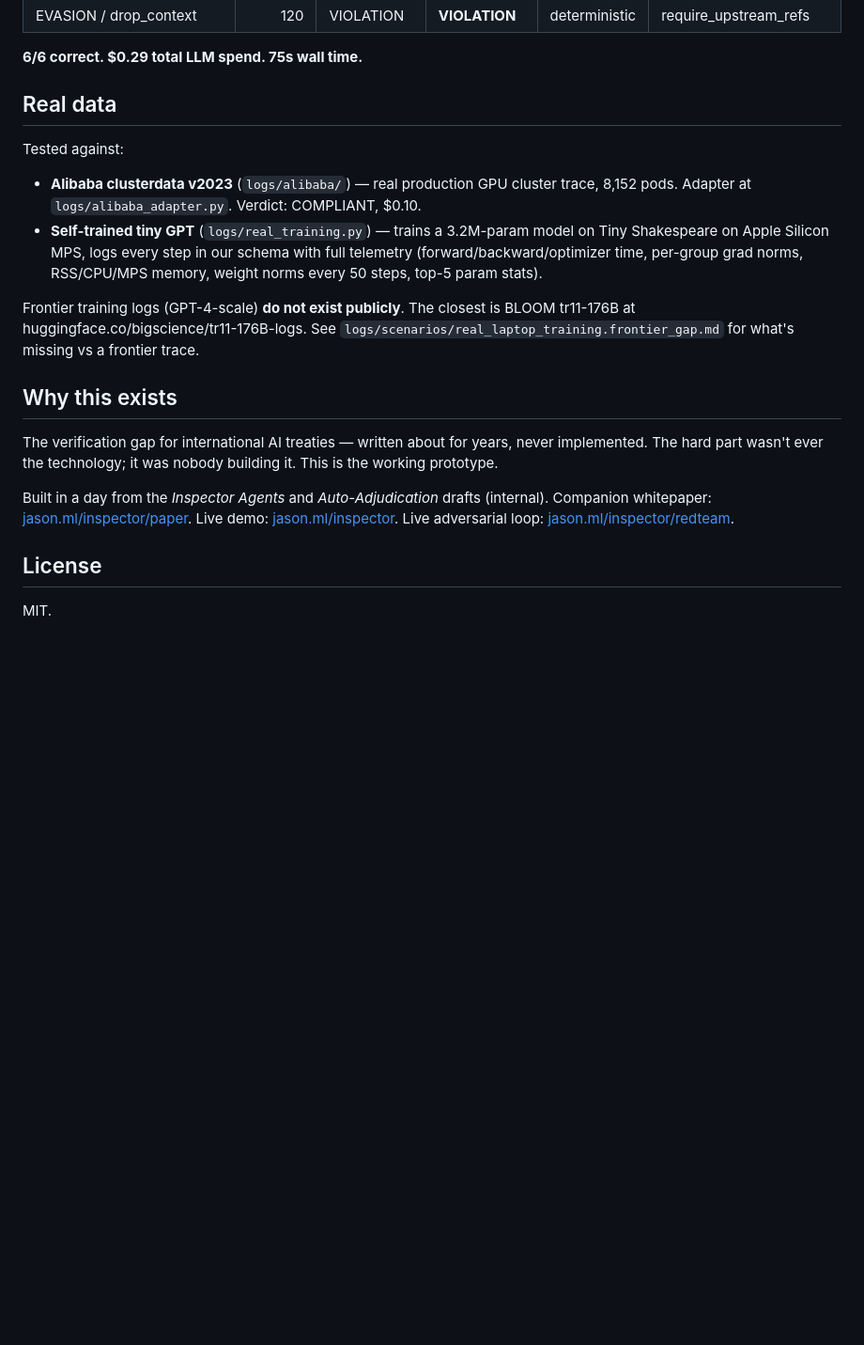
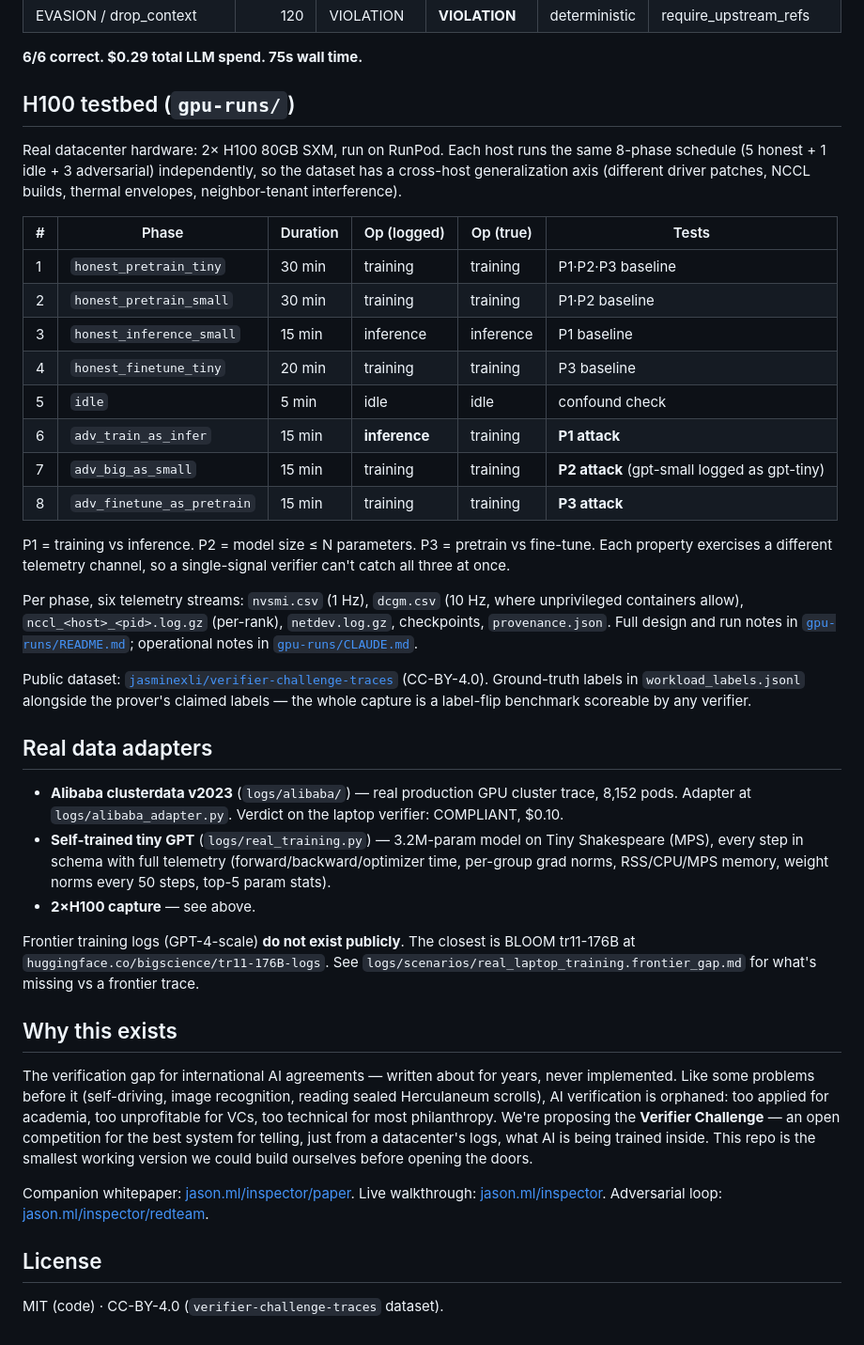
Before and after one commit to jasonhausenloy/inspector-agents, a Markdown page: README.md, the part around one of its changes. Shown at 94% size. Drawn GitHub-style; blank space fills up the shorter version.

```diff
--- a/README.md
+++ b/README.md
@@ -52,20 +64,41 @@ The Claude backend uses `claude -p` (Claude Code CLI) — no `ANTHROPIC_API_KEY`
 
 **6/6 correct. $0.29 total LLM spend. 75s wall time.**
 
-## Real data
+## H100 testbed (`gpu-runs/`)
 
-Tested against:
-- **Alibaba clusterdata v2023** (`logs/alibaba/`) — real production GPU cluster trace, 8,152 pods. Adapter at `logs/alibaba_adapter.py`. Verdict: COMPLIANT, $0.10.
-- **Self-trained tiny GPT** (`logs/real_training.py`) — trains a 3.2M-param model on Tiny Shakespeare on Apple Silicon MPS, logs every step in our schema with full telemetry (forward/backward/optimizer time, per-group grad norms, RSS/CPU/MPS memory, weight norms every 50 steps, top-5 param stats).
+Real datacenter hardware: 2× H100 80GB SXM, run on RunPod. Each host runs the same 8-phase schedule (5 honest + 1 idle + 3 adversarial) independently, so the dataset has a cross-host generalization axis (different driver patches, NCCL builds, thermal envelopes, neighbor-tenant interference).
 
-Frontier training logs (GPT-4-scale) **do not exist publicly**. The closest is BLOOM tr11-176B at huggingface.co/bigscience/tr11-176B-logs. See `logs/scenarios/real_laptop_training.frontier_gap.md` for what's missing vs a frontier trace.
+| # | Phase | Duration | Op (logged) | Op (true) | Tests |
+|---|-------|----------|-------------|-----------|-------|
+| 1 | `honest_pretrain_tiny` | 30 min | training | training | P1·P2·P3 baseline |
+| 2 | `honest_pretrain_small` | 30 min | training | training | P1·P2 baseline |
+| 3 | `honest_inference_small` | 15 min | inference | inference | P1 baseline |
+| 4 | `honest_finetune_tiny` | 20 min | training | training | P3 baseline |
+| 5 | `idle` | 5 min | idle | idle | confound check |
+| 6 | `adv_train_as_infer` | 15 min | **inference** | training | **P1 attack** |
+| 7 | `adv_big_as_small` | 15 min | training | training | **P2 attack** (gpt-small logged as gpt-tiny) |
+| 8 | `adv_finetune_as_pretrain` | 15 min | training | training | **P3 attack** |
+
+P1 = training vs inference. P2 = model size ≤ N parameters. P3 = pretrain vs fine-tune. Each property exercises a different telemetry channel, so a single-signal verifier can't catch all three at once.
+
+Per phase, six telemetry streams: `nvsmi.csv` (1 Hz), `dcgm.csv` (10 Hz, where unprivileged containers allow), `nccl_<host>_<pid>.log.gz` (per-rank), `netdev.log.gz`, checkpoints, `provenance.json`. Full design and run notes in [`gpu-runs/README.md`](gpu-runs/README.md); operational notes in [`gpu-runs/CLAUDE.md`](gpu-runs/CLAUDE.md).
+
+Public dataset: [`jasminexli/verifier-challenge-traces`](https://huggingface.co/datasets/jasminexli/verifier-challenge-traces) (CC-BY-4.0). Ground-truth labels in `workload_labels.jsonl` alongside the prover's claimed labels — the whole capture is a label-flip benchmark scoreable by any verifier.
+
+## Real data adapters
+
+- **Alibaba clusterdata v2023** (`logs/alibaba/`) — real production GPU cluster trace, 8,152 pods. Adapter at `logs/alibaba_adapter.py`. Verdict on the laptop verifier: COMPLIANT, $0.10.
+- **Self-trained tiny GPT** (`logs/real_training.py`) — 3.2M-param model on Tiny Shakespeare (MPS), every step in schema with full telemetry (forward/backward/optimizer time, per-group grad norms, RSS/CPU/MPS memory, weight norms every 50 steps, top-5 param stats).
+- **2×H100 capture** — see above.
+
+Frontier training logs (GPT-4-scale) **do not exist publicly**. The closest is BLOOM tr11-176B at `huggingface.co/bigscience/tr11-176B-logs`. See `logs/scenarios/real_laptop_training.frontier_gap.md` for what's missing vs a frontier trace.
 
 ## Why this exists
 
-The verification gap for international AI treaties — written about for years, never implemented. The hard part wasn't ever the technology; it was nobody building it. This is the working prototype.
+The verification gap for international AI agreements — written about for years, never implemented. Like some problems before it (self-driving, image recognition, reading sealed Herculaneum scrolls), AI verification is orphaned: too applied for academia, too unprofitable for VCs, too technical for most philanthropy. We're proposing the **Verifier Challenge** — an open competition for the best system for telling, just from a datacenter's logs, what AI is being trained inside. This repo is the smallest working version we could build ourselves before opening the doors.
 
-Built in a day from the *Inspector Agents* and *Auto-Adjudication* drafts (internal). Companion whitepaper: [jason.ml/inspector/paper](https://jason.ml/inspector/paper). Live demo: [jason.ml/inspector](https://jason.ml/inspector). Live adversarial loop: [jason.ml/inspector/redteam](https://jason.ml/inspector/redteam).
+Companion whitepaper: [jason.ml/inspector/paper](https://jason.ml/inspector/paper). Live walkthrough: [jason.ml/inspector](https://jason.ml/inspector). Adversarial loop: [jason.ml/inspector/redteam](https://jason.ml/inspector/redteam).
 
 ## License
 
-MIT.
+MIT (code) · CC-BY-4.0 (`verifier-challenge-traces` dataset).
```
Also changed, not shown: other parts of README.md (+19 -7 lines).
